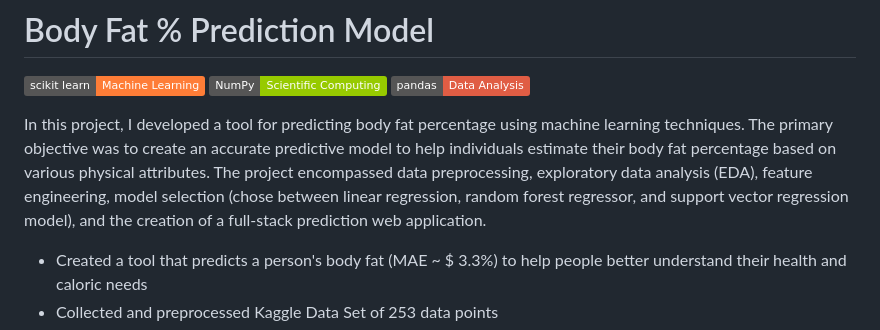
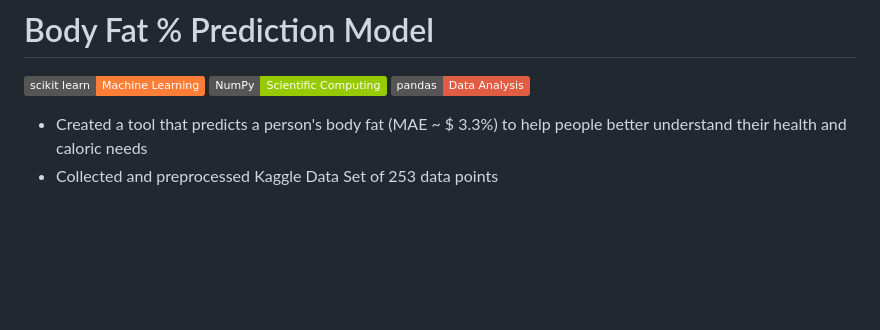
Before and after one commit to kishanpatel2003/BodyFatPredictionModel, a Markdown page: README.md, the part around the change. Rendered like a GitHub page; badges without logos; blank space fills up the shorter version.

```diff
--- a/README.md
+++ b/README.md
@@ -2,8 +2,6 @@
 [![scikit-learn](https://img.shields.io/badge/scikit_learn-Machine%20Learning-orange)](https://scikit-learn.org)
 [![NumPy](https://img.shields.io/badge/NumPy-Scientific%20Computing-green)](https://numpy.org)
 [![pandas](https://img.shields.io/badge/pandas-Data%20Analysis-red)](https://pandas.pydata.org)
-
-In this project, I developed a tool for predicting body fat percentage using machine learning techniques. The primary objective was to create an accurate predictive model to help individuals estimate their body fat percentage based on various physical attributes. The project encompassed data preprocessing, exploratory data analysis (EDA), feature engineering, model selection (chose between linear regression, random forest regressor, and support vector regression model), and the creation of a full-stack prediction web application.
 
 - Created a tool that predicts a person's body fat (MAE ~ $ 3.3%) to help people better understand their health and caloric needs
 - Collected and preprocessed Kaggle Data Set of 253 data points
```
